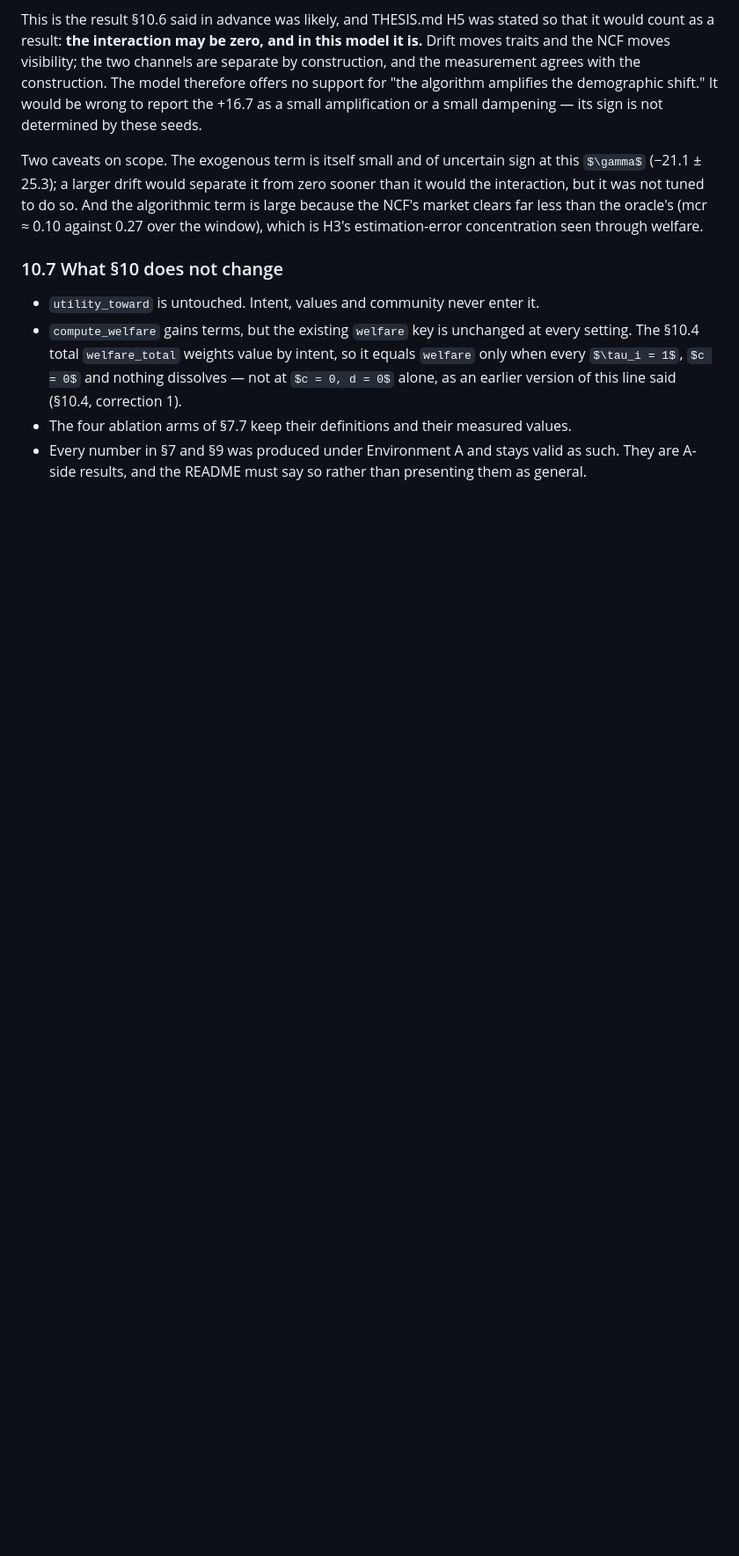
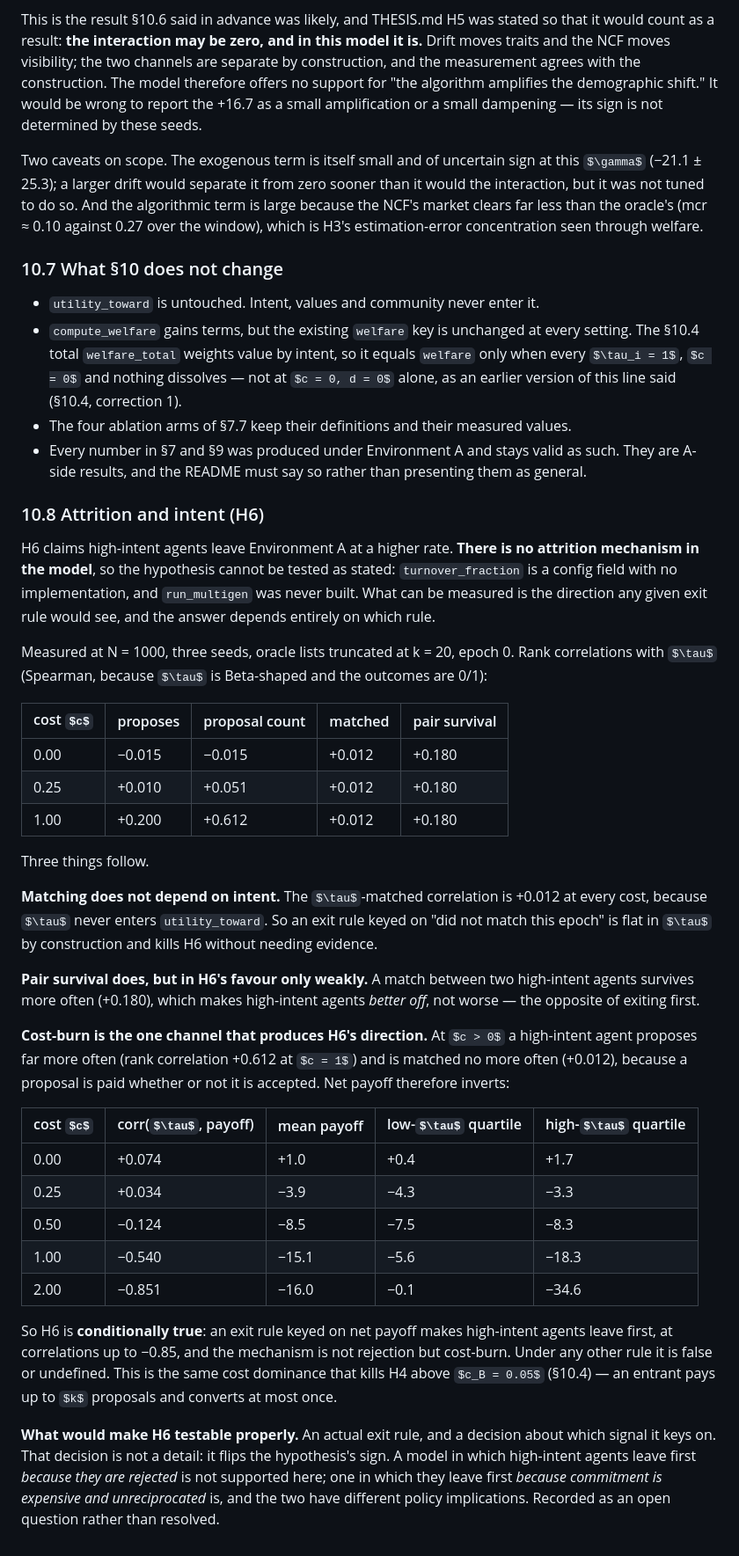
Before and after one commit to freddysccheung-067/hypergamic-matching-markets, a Markdown page: docs/THEORY.md, the part around the change. Shown at 88% size. GitHub-like rendering; some formulas as TeX source; blank space fills up the shorter version.

Commit message:
docs: record what H6 can and cannot show, and fix its sign
H6 was written as "high-intent agents exit first" and then formalised as
"attrition is negatively correlated with tau", which says the opposite. The
heading is the claim; the sign in the formal line was wrong.

There is also no attrition mechanism in the model, so the hypothesis cannot be
tested as stated: turnover_fraction is a config field with no implementation and
run_multigen was never built. What can be measured is the direction any given
exit rule would see, and it depends entirely on the rule.

Measured at N = 1000, three seeds, epoch 0. Matching does not depend on tau at
all (rank correlation +0.012 at every cost) because tau never enters
utility_toward, so an exit rule keyed on "unmatched" kills H6 by construction.
Pair survival rises with both partners' intent (+0.180), which makes high-intent
agents better off, not worse.

The one channel that produces H6's direction is cost-burn. At c = 1 a
high-intent agent proposes six times as often (rank correlation +0.612) and is
matched no more often, because a proposal is paid whether or not it is accepted.
Net payoff inverts accordingly: corr(tau, payoff) runs +0.074 at c = 0 to -0.851
at c = 2, where the high-intent quartile earns -34.6 against the low-intent
quartile's -0.1.

So H6 is conditionally true: under a payoff-keyed exit rule, high-intent agents
leave first, by cost-burn rather than by rejection. The distinction matters
because the two have different implications, and it is recorded as an open
question rather than resolved.

```diff
--- a/docs/THEORY.md
+++ b/docs/THEORY.md
@@ -1299,3 +1299,52 @@ estimation-error concentration seen through welfare.
 - The four ablation arms of §7.7 keep their definitions and their measured values.
 - Every number in §7 and §9 was produced under Environment A and stays valid as such. They are
   A-side results, and the README must say so rather than presenting them as general.
+
+### 10.8 Attrition and intent (H6)
+
+H6 claims high-intent agents leave Environment A at a higher rate. **There is no attrition
+mechanism in the model**, so the hypothesis cannot be tested as stated: `turnover_fraction` is a
+config field with no implementation, and `run_multigen` was never built. What can be measured is
+the direction any given exit rule would see, and the answer depends entirely on which rule.
+
+Measured at N = 1000, three seeds, oracle lists truncated at k = 20, epoch 0. Rank correlations
+with $\tau$ (Spearman, because $\tau$ is Beta-shaped and the outcomes are 0/1):
+
+| cost $c$ | proposes | proposal count | matched | pair survival |
+|---|---|---|---|---|
+| 0.00 | −0.015 | −0.015 | +0.012 | +0.180 |
+| 0.25 | +0.010 | +0.051 | +0.012 | +0.180 |
+| 1.00 | +0.200 | +0.612 | +0.012 | +0.180 |
+
+Three things follow.
+
+**Matching does not depend on intent.** The $\tau$-matched correlation is +0.012 at every cost,
+because $\tau$ never enters `utility_toward`. So an exit rule keyed on "did not match this epoch" is
+flat in $\tau$ by construction and kills H6 without needing evidence.
+
+**Pair survival does, but in H6's favour only weakly.** A match between two high-intent agents
+survives more often (+0.180), which makes high-intent agents *better off*, not worse — the
+opposite of exiting first.
+
+**Cost-burn is the one channel that produces H6's direction.** At $c > 0$ a high-intent agent
+proposes far more often (rank correlation +0.612 at $c = 1$) and is matched no more often
+(+0.012), because a proposal is paid whether or not it is accepted. Net payoff therefore inverts:
+
+| cost $c$ | corr($\tau$, payoff) | mean payoff | low-$\tau$ quartile | high-$\tau$ quartile |
+|---|---|---|---|---|
+| 0.00 | +0.074 | +1.0 | +0.4 | +1.7 |
+| 0.25 | +0.034 | −3.9 | −4.3 | −3.3 |
+| 0.50 | −0.124 | −8.5 | −7.5 | −8.3 |
+| 1.00 | −0.540 | −15.1 | −5.6 | −18.3 |
+| 2.00 | −0.851 | −16.0 | −0.1 | −34.6 |
+
+So H6 is **conditionally true**: an exit rule keyed on net payoff makes high-intent agents leave
+first, at correlations up to −0.85, and the mechanism is not rejection but cost-burn. Under any
+other rule it is false or undefined. This is the same cost dominance that kills H4 above
+$c_B = 0.05$ (§10.4) — an entrant pays up to $k$ proposals and converts at most once.
+
+**What would make H6 testable properly.** An actual exit rule, and a decision about which signal it
+keys on. That decision is not a detail: it flips the hypothesis's sign. A model in which high-intent
+agents leave first *because they are rejected* is not supported here; one in which they leave first
+*because commitment is expensive and unreciprocated* is, and the two have different policy
+implications. Recorded as an open question rather than resolved.
```
Also changed, not shown: docs/THESIS.md (+21 -3 lines).
